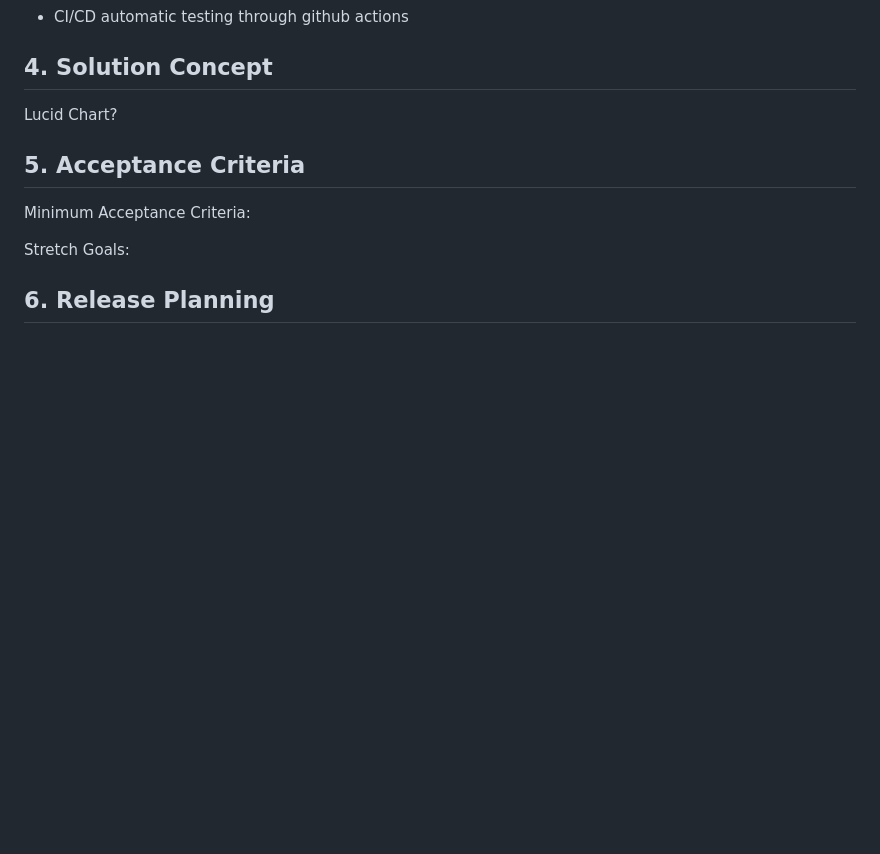
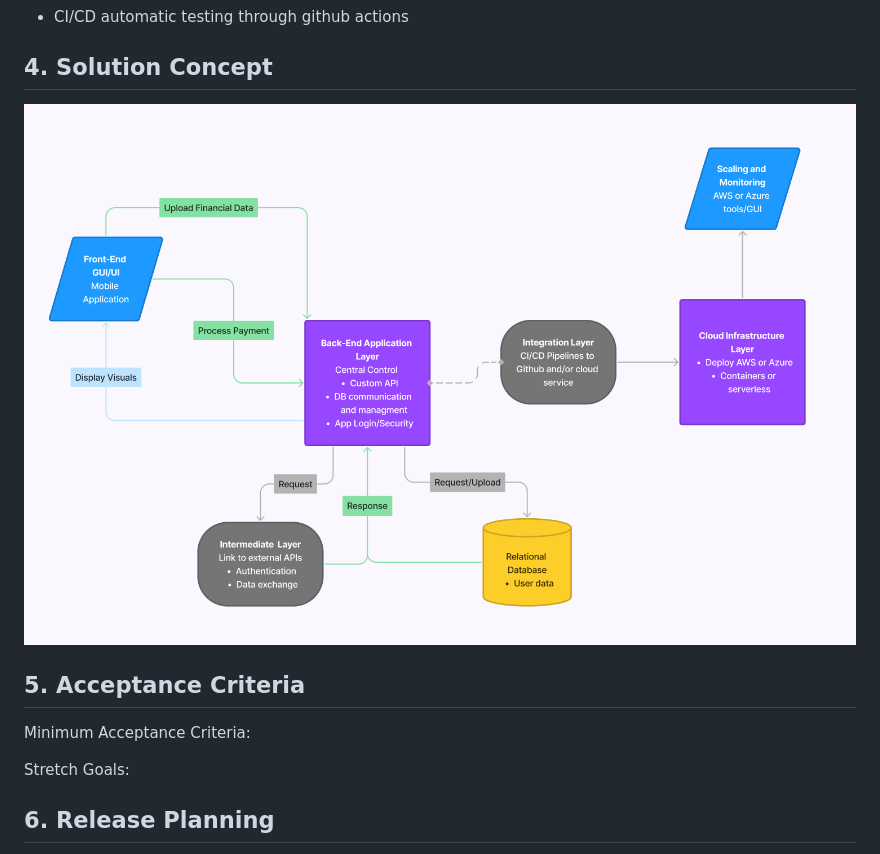
Before and after one commit to EC528-Fall-2024/phone-pay-budget-tracker, a Markdown page: README.md, the part around the change. GitHub-like rendering; pictures changed too: images/architecture.png (added); blank space fills up the shorter version.

Commit message:
solution concept image

```diff
--- a/README.md
+++ b/README.md
@@ -23,7 +23,7 @@ This app will be used by anyone who does a lot of online shopping on their phone
 - CI/CD automatic testing through github actions
 
 ## 4. Solution Concept
-Lucid Chart?
+![software architecture](/images/architecture.png)
 
 ## 5. Acceptance Criteria
 Minimum Acceptance Criteria:
```
